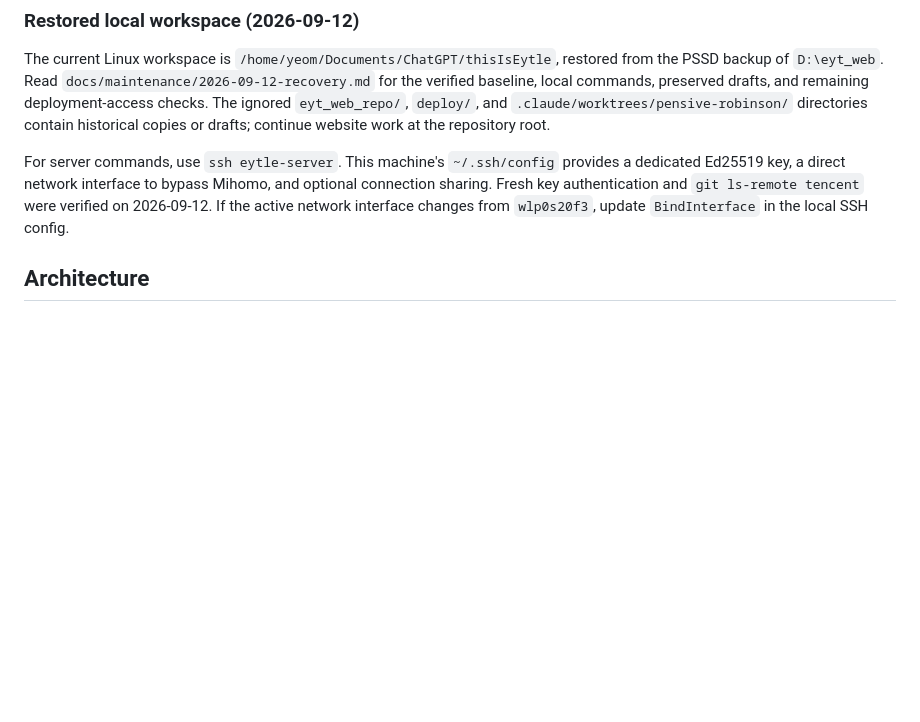
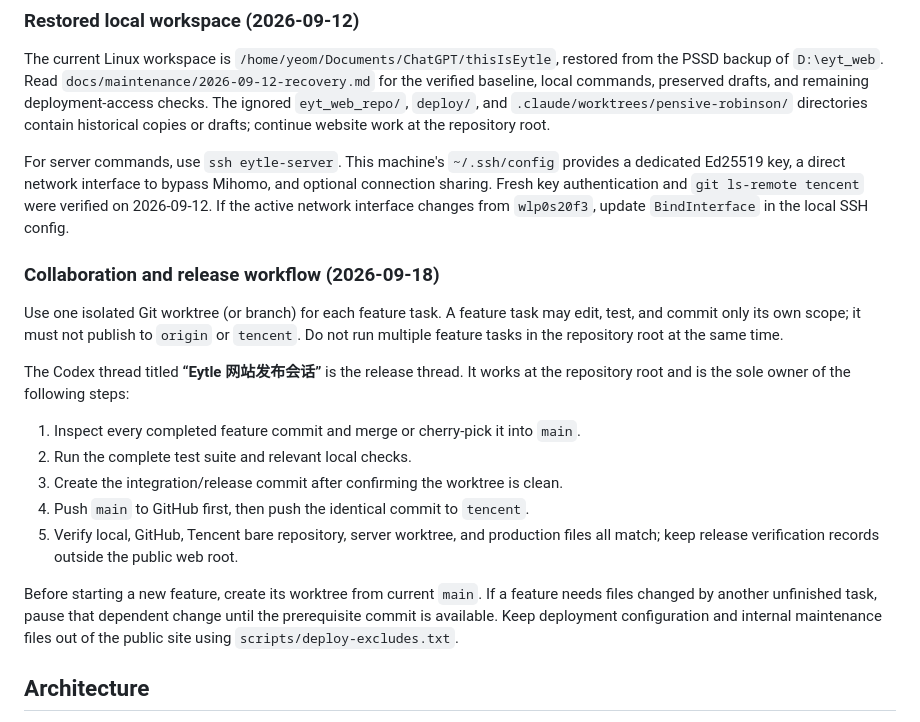
Before and after one commit to EytleBB/eytlebb.github.io, a Markdown page: AGENTS.md, the part around the change. GitHub-like rendering; blank space fills up the shorter version.

Commit message:
Document isolated feature and release workflow

```diff
--- a/AGENTS.md
+++ b/AGENTS.md
@@ -11,6 +11,20 @@ Static personal website ("This is Eytle") — no build step, no package manager,
 The current Linux workspace is `/home/yeom/Documents/ChatGPT/thisIsEytle`, restored from the PSSD backup of `D:\eyt_web`. Read `docs/maintenance/2026-09-12-recovery.md` for the verified baseline, local commands, preserved drafts, and remaining deployment-access checks. The ignored `eyt_web_repo/`, `deploy/`, and `.claude/worktrees/pensive-robinson/` directories contain historical copies or drafts; continue website work at the repository root.
 
 For server commands, use `ssh eytle-server`. This machine's `~/.ssh/config` provides a dedicated Ed25519 key, a direct network interface to bypass Mihomo, and optional connection sharing. Fresh key authentication and `git ls-remote tencent` were verified on 2026-09-12. If the active network interface changes from `wlp0s20f3`, update `BindInterface` in the local SSH config.
+
+### Collaboration and release workflow (2026-09-18)
+
+Use one isolated Git worktree (or branch) for each feature task. A feature task may edit, test, and commit only its own scope; it must not publish to `origin` or `tencent`. Do not run multiple feature tasks in the repository root at the same time.
+
+The Codex thread titled **“Eytle 网站发布会话”** is the release thread. It works at the repository root and is the sole owner of the following steps:
+
+1. Inspect every completed feature commit and merge or cherry-pick it into `main`.
+2. Run the complete test suite and relevant local checks.
+3. Create the integration/release commit after confirming the worktree is clean.
+4. Push `main` to GitHub first, then push the identical commit to `tencent`.
+5. Verify local, GitHub, Tencent bare repository, server worktree, and production files all match; keep release verification records outside the public web root.
+
+Before starting a new feature, create its worktree from current `main`. If a feature needs files changed by another unfinished task, pause that dependent change until the prerequisite commit is available. Keep deployment configuration and internal maintenance files out of the public site using `scripts/deploy-excludes.txt`.
 
 ## Architecture
 
```
Also changed, not shown: docs/maintenance/release-workflow.md (added, +19 -0 lines).
